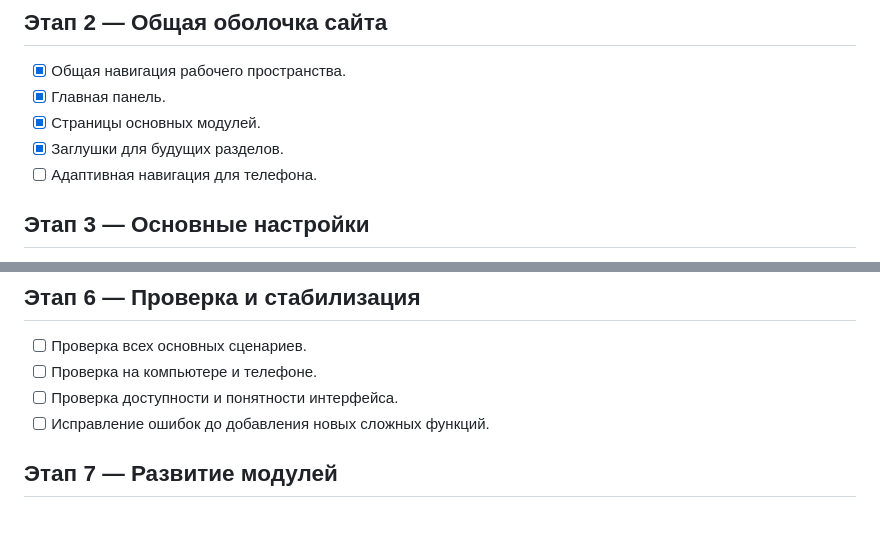
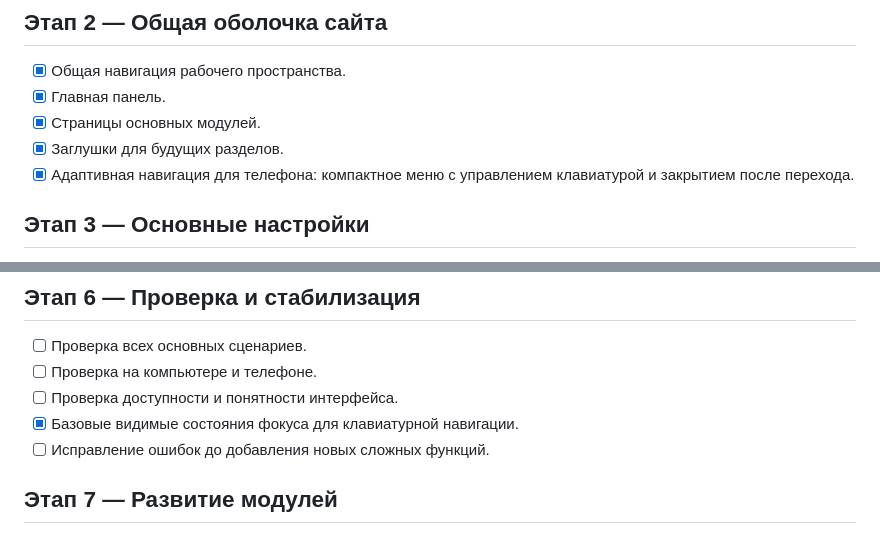
Before and after one commit to daooda985-blip/pilates-emoveo, a Markdown page: docs/ROADMAP.md, 2 parts joined by grey strips. Rendered like a GitHub page.

Commit message:
Record mobile navigation and focus improvements

```diff
--- a/docs/ROADMAP.md
+++ b/docs/ROADMAP.md
@@ -17,7 +17,7 @@
 - [x] Главная панель.
 - [x] Страницы основных модулей.
 - [x] Заглушки для будущих разделов.
-- [ ] Адаптивная навигация для телефона.
+- [x] Адаптивная навигация для телефона: компактное меню с управлением клавиатурой и закрытием после перехода.
 
 ## Этап 3 — Основные настройки
 - [ ] Настройки продолжительности, уровня, фокуса и оборудования.
@@ -41,6 +41,7 @@
 - [ ] Проверка всех основных сценариев.
 - [ ] Проверка на компьютере и телефоне.
 - [ ] Проверка доступности и понятности интерфейса.
+- [x] Базовые видимые состояния фокуса для клавиатурной навигации.
 - [ ] Исправление ошибок до добавления новых сложных функций.
 
 ## Этап 7 — Развитие модулей
```
